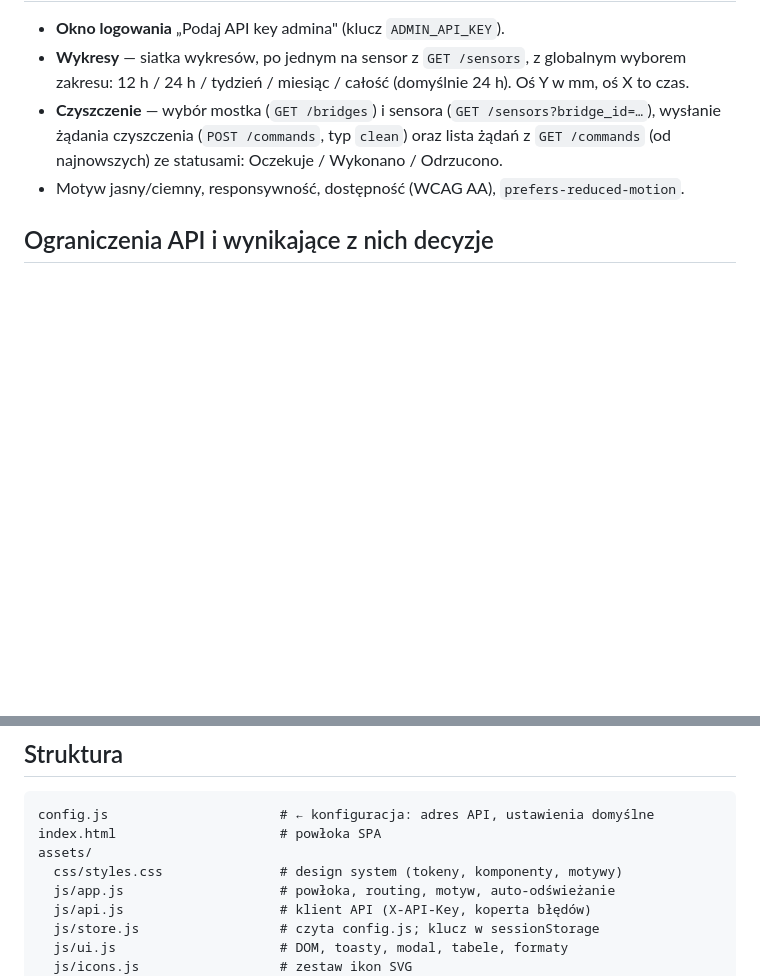
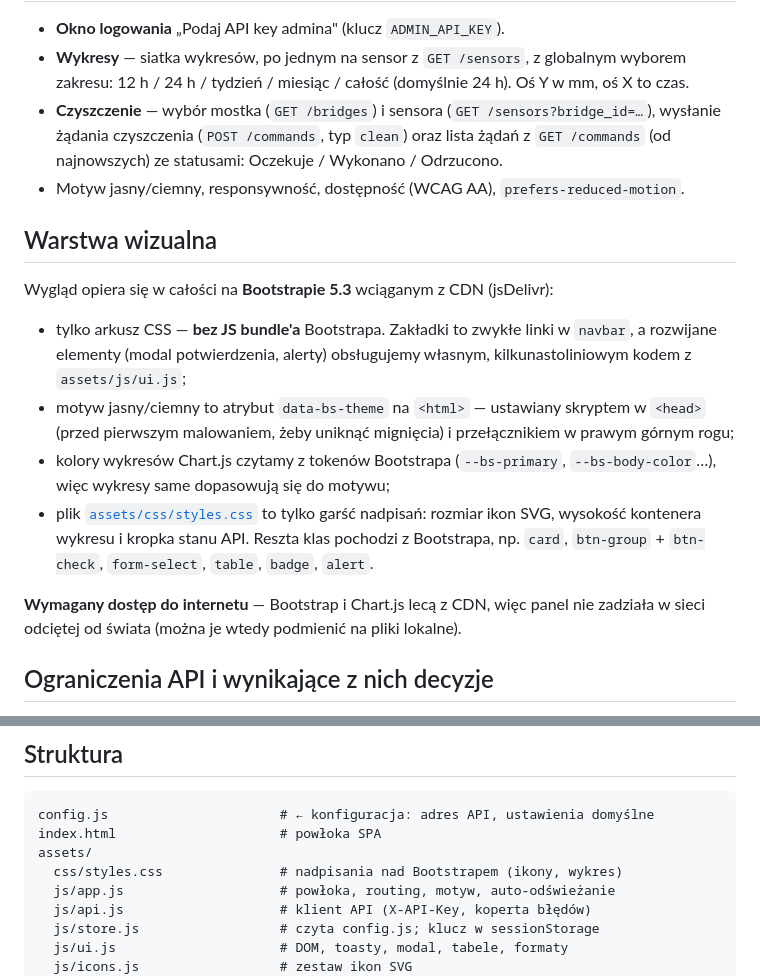
Before and after one commit to grzesgaj3/pbl-webpage, a Markdown page: README.md, 2 parts joined by grey strips. Drawn GitHub-style; blank space fills up the shorter version.

Commit message:
docs: opis warstwy wizualnej po przejsciu na Bootstrapa
Sekcja o Bootstrapie 5.3 z CDN (tylko CSS, bez JS bundle'a), motywie
data-bs-theme, kolorach wykresow z tokenow --bs-* i wymaganym dostepie
do internetu. Poprawiony opis styles.css w strukturze.

```diff
--- a/README.md
+++ b/README.md
@@ -55,6 +55,26 @@ przeglądarka zablokuje żądania (błąd „Failed to fetch").
   Oczekuje / Wykonano / Odrzucono.
 - Motyw jasny/ciemny, responsywność, dostępność (WCAG AA), `prefers-reduced-motion`.
 
+## Warstwa wizualna
+
+Wygląd opiera się w całości na **Bootstrapie 5.3** wciąganym z CDN (jsDelivr):
+
+- tylko arkusz CSS — **bez JS bundle'a** Bootstrapa. Zakładki to zwykłe linki
+  w `navbar`, a rozwijane elementy (modal potwierdzenia, alerty) obsługujemy
+  własnym, kilkunastoliniowym kodem z `assets/js/ui.js`;
+- motyw jasny/ciemny to atrybut `data-bs-theme` na `<html>` — ustawiany skryptem
+  w `<head>` (przed pierwszym malowaniem, żeby uniknąć mignięcia) i przełącznikiem
+  w prawym górnym rogu;
+- kolory wykresów Chart.js czytamy z tokenów Bootstrapa (`--bs-primary`,
+  `--bs-body-color`…), więc wykresy same dopasowują się do motywu;
+- plik [`assets/css/styles.css`](assets/css/styles.css) to tylko garść nadpisań:
+  rozmiar ikon SVG, wysokość kontenera wykresu i kropka stanu API. Reszta klas
+  pochodzi z Bootstrapa, np. `card`, `btn-group` + `btn-check`, `form-select`,
+  `table`, `badge`, `alert`.
+
+**Wymagany dostęp do internetu** — Bootstrap i Chart.js lecą z CDN, więc panel
+nie zadziała w sieci odciętej od świata (można je wtedy podmienić na pliki lokalne).
+
 ## Ograniczenia API i wynikające z nich decyzje
 
 - **`ack` / `reject` wymagają klucza mostka** (nie admina), dlatego panel tylko
@@ -111,7 +131,7 @@ python3 -m http.server 8080
 config.js                      # ← konfiguracja: adres API, ustawienia domyślne
 index.html                     # powłoka SPA
 assets/
-  css/styles.css               # design system (tokeny, komponenty, motywy)
+  css/styles.css               # nadpisania nad Bootstrapem (ikony, wykres)
   js/app.js                    # powłoka, routing, motyw, auto‑odświeżanie
   js/api.js                    # klient API (X-API-Key, koperta błędów)
   js/store.js                  # czyta config.js; klucz w sessionStorage
```
